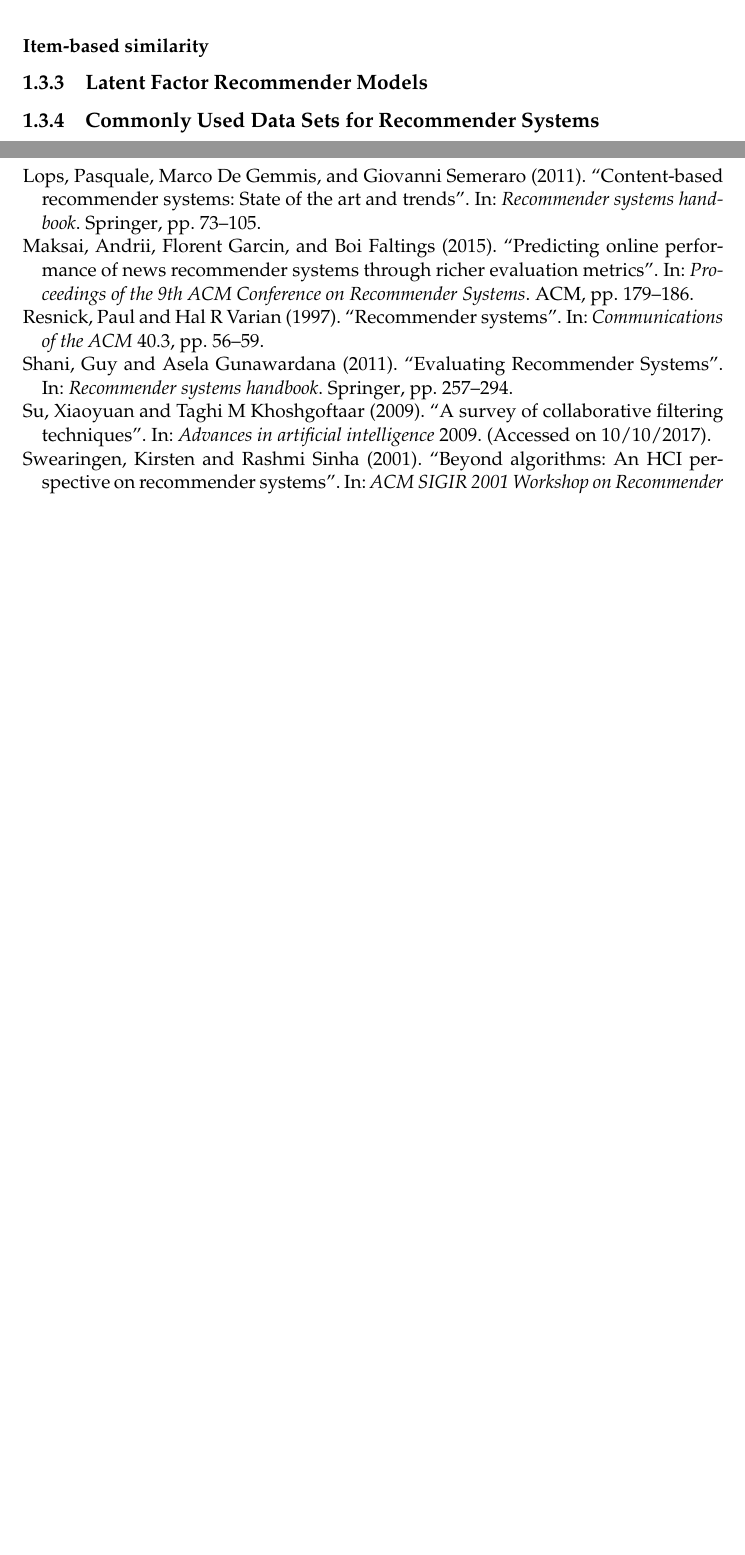
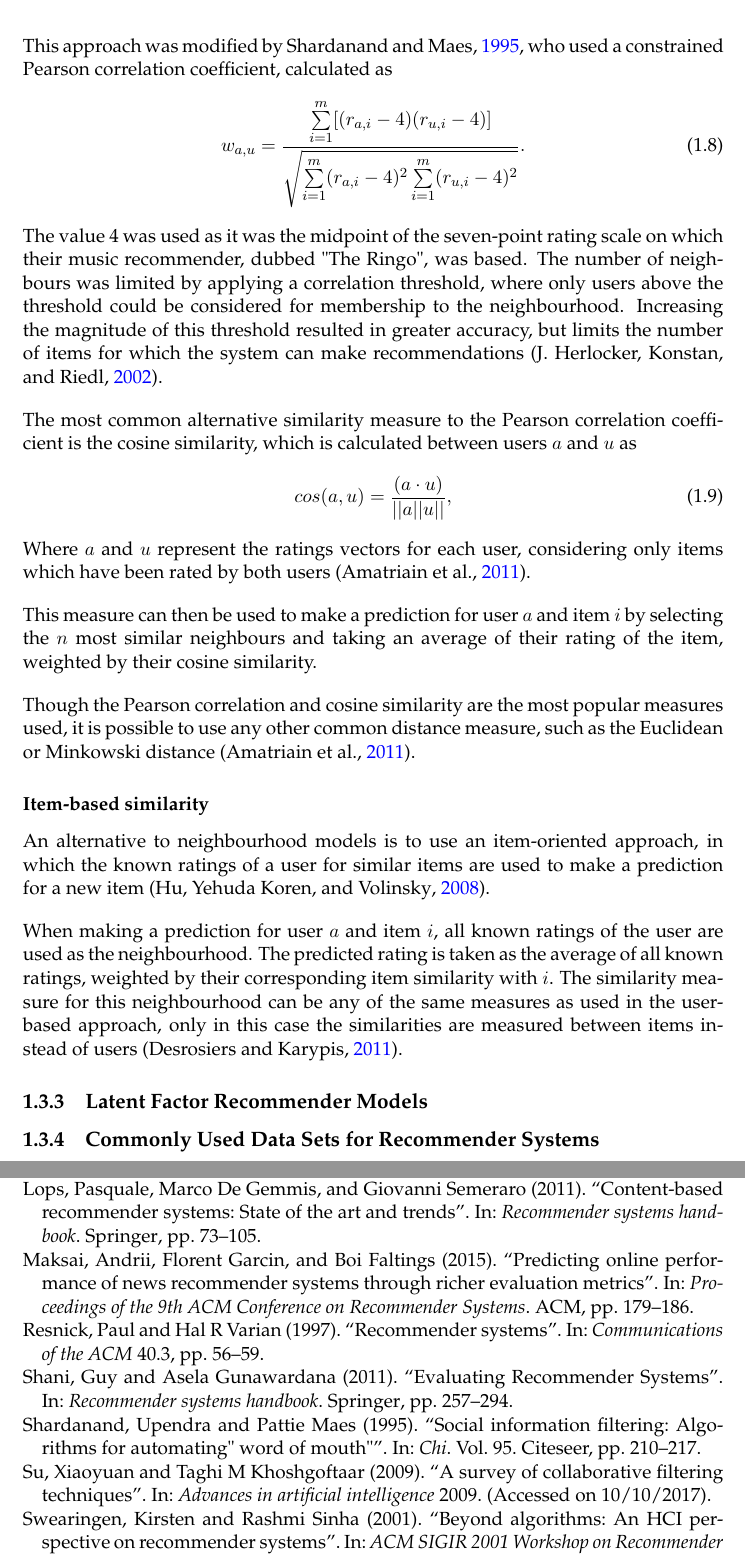
Before and after one commit to James-Leslie/masterswriteup, a LaTeX thesis (main.tex, which reads Chapters/2_LiteratureReview.tex): two parts of pages 16 and 21 of 21, joined at a grey line, cut at the place of the change, the shorter picture padded with empty space. Compiled offline with pdfLaTeX.

Commit message:
Sunday 19/05

```diff
--- a/Chapters/2_LiteratureReview.tex
+++ b/Chapters/2_LiteratureReview.tex
@@ -136,16 +136,36 @@ To make a prediction for a given user $a$ for item $i$, the first step is to mea
 \begin{equation}
-    w_{a,u} = \dfrac{\sum\limits_{i=1}^{m}[(r_{a,i}-\bar{r}_a)(r_{u,i}-\bar{r}_u)]}{\sqrt{\sum\limits_{i=1}^{m}(r_{a,i}-\bar{r}_a)^2\sum\limits_{i=1}^{m}(r_{u,i}-\bar{r}_u)^2}}
+    w_{a,u} = \dfrac{\sum\limits_{i=1}^{m}[(r_{a,i}-\bar{r}_a)(r_{u,i}-\bar{r}_u)]}{\sqrt{\sum\limits_{i=1}^{m}(r_{a,i}-\bar{r}_a)^2\sum\limits_{i=1}^{m}(r_{u,i}-\bar{r}_u)^2}},
 \end{equation}
 where $r_{a,i}$ is the rating for the active user $a$ of item $i$ and $\bar{r}_a$ is their average rating, while $m$ is the set of items covered by either user.
 
 This similarity can then be used to predict the rating for the active user for item $i$
 \begin{equation}
-    P_{a,i} = \bar{r}_a + \dfrac{\sum\limits_{u=1}^{n}[(r_{u,i}-\bar{r}_u)*w_{a,u}]}{\sum\limits_{u=1}^{n}w_{a,u}}
+    P_{a,i} = \bar{r}_a + \dfrac{\sum\limits_{u=1}^{n}[(r_{u,i}-\bar{r}_u)*w_{a,u}]}{\sum\limits_{u=1}^{n}w_{a,u}},
 \end{equation}
 where $n$ is the number of neighbours used \parencite{herlocker2002empirical}.
 
+This approach was modified by \cite{shardanand1995social}, who used a constrained Pearson correlation coefficient, calculated as
+\begin{equation}
+    w_{a,u} = \dfrac{\sum\limits_{i=1}^{m}[(r_{a,i}-4)(r_{u,i}-4)]}{\sqrt{\sum\limits_{i=1}^{m}(r_{a,i}-4)^2\sum\limits_{i=1}^{m}(r_{u,i}-4)^2}}.
+\end{equation}
+The value 4 was used as it was the midpoint of the seven-point rating scale on which their music recommender, dubbed "The Ringo", was based. The number of neighbours was limited by applying a correlation threshold, where only users above the threshold could be considered for membership to the neighbourhood. Increasing the magnitude of this threshold resulted in greater accuracy, but limits the number of items for which the system can make recommendations \parencite{herlocker2002empirical}.
+
+The most common alternative similarity measure to the Pearson correlation coefficient is the cosine similarity, which is calculated between users $a$ and $u$ as
+\begin{equation}
+    cos(a,u) = \dfrac{(a\cdot u)}{||a||u||},
+\end{equation}
+Where $a$ and $u$ represent the ratings vectors for each user, considering only items which have been rated by both users \parencite{handbook_ch2}.
+
+This measure can then be used to make a prediction for user $a$ and item $i$ by selecting the $n$ most similar neighbours and taking an average of their rating of the item, weighted by their cosine similarity.
+
+Though the Pearson correlation and cosine similarity are the most popular measures used, it is possible to use any other common distance measure, such as the Euclidean or Minkowski distance \parencite{handbook_ch2}.
+
 \subsubsection{Item-based similarity}
+An alternative to neighbourhood models is to use an item-oriented approach, in which the known ratings of a user for similar items are used to make a prediction for a new item \parencite{cf_1.6_implicit}.
+
+When making a prediction for user $a$ and item $i$, all known ratings of the user are used as the neighbourhood. The predicted rating is taken as the average of all known ratings, weighted by their corresponding item similarity with $i$. The similarity measure for this neighbourhood can be any of the same measures as used in the user-based approach, only in this case the similarities are measured between items instead of users \parencite{handbook_1.4_neighbourhood}.
 
 \subsection{Latent Factor Recommender Models}
 
+
 \subsection{Commonly Used Data Sets for Recommender Systems}
```
Also changed, not shown: bibliography.bib (+20 -0 lines), Chapters/2_LiteratureReview.tex (2 more changed lines).
